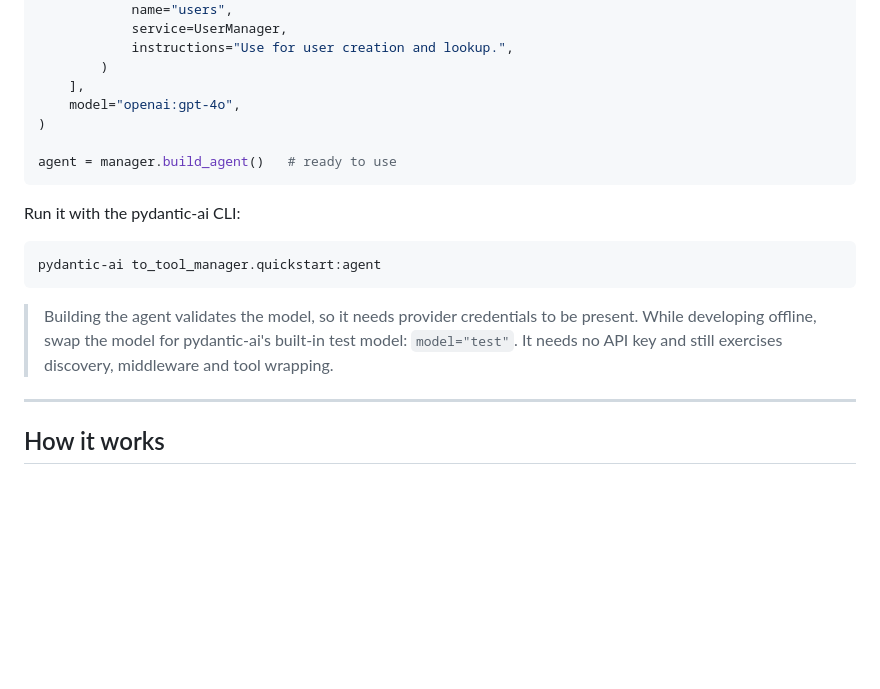
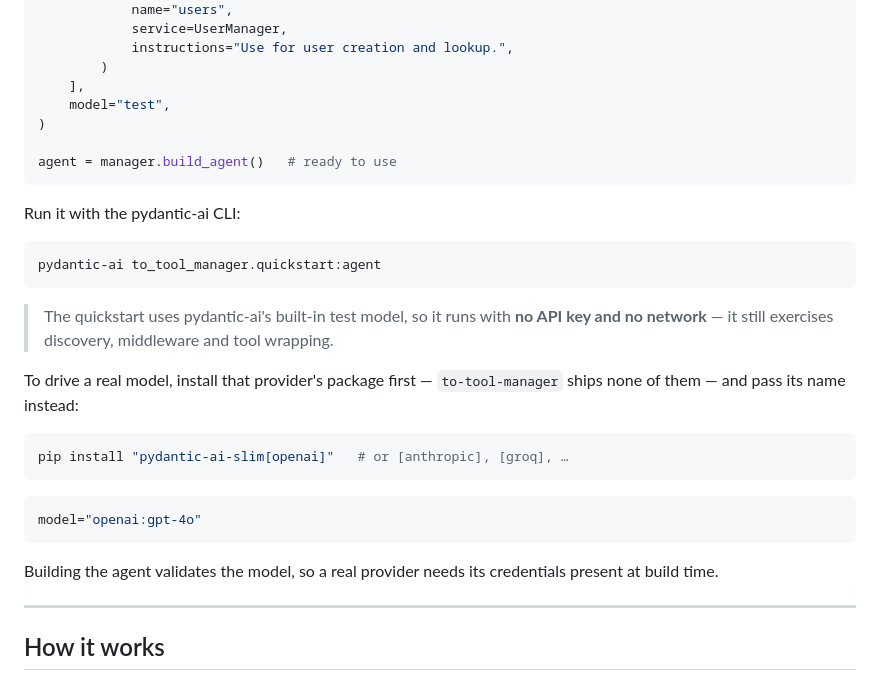
Before and after one commit to Davidmg5k/ToToolManager, a Markdown page: README.md, the part around the change. Drawn GitHub-style; blank space fills up the shorter version.

````diff
--- a/README.md
+++ b/README.md
@@ -194,7 +194,7 @@ manager = ToToolManager(
             instructions="Use for user creation and lookup.",
         )
     ],
-    model="openai:gpt-4o",
+    model="test",
 )
 
 agent = manager.build_agent()   # ready to use
@@ -206,7 +206,19 @@ Run it with the pydantic-ai CLI:
 pydantic-ai to_tool_manager.quickstart:agent
 ```
 
-> Building the agent validates the model, so it needs provider credentials to be present. While developing offline, swap the model for pydantic-ai's built-in test model: `model="test"`. It needs no API key and still exercises discovery, middleware and tool wrapping.
+> The quickstart uses pydantic-ai's built-in test model, so it runs with **no API key and no network** — it still exercises discovery, middleware and tool wrapping.
+
+To drive a real model, install that provider's package first — `to-tool-manager` ships none of them — and pass its name instead:
+
+```bash
+pip install "pydantic-ai-slim[openai]"   # or [anthropic], [groq], …
+```
+
+```python
+model="openai:gpt-4o"
+```
+
+Building the agent validates the model, so a real provider needs its credentials present at build time.
 
 ---
 
````
Also changed, not shown: CHANGELOG.md (added, +57 -0 lines).
